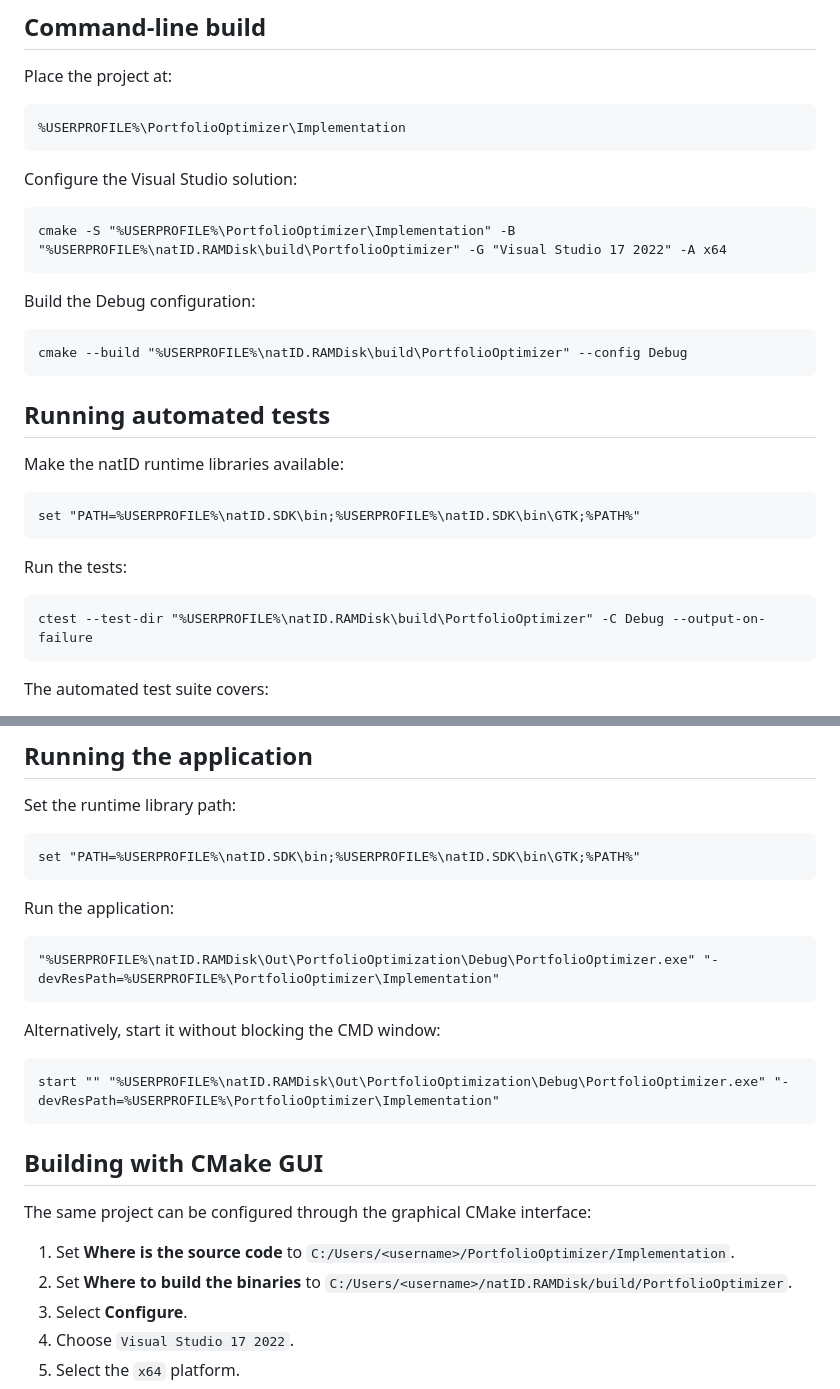
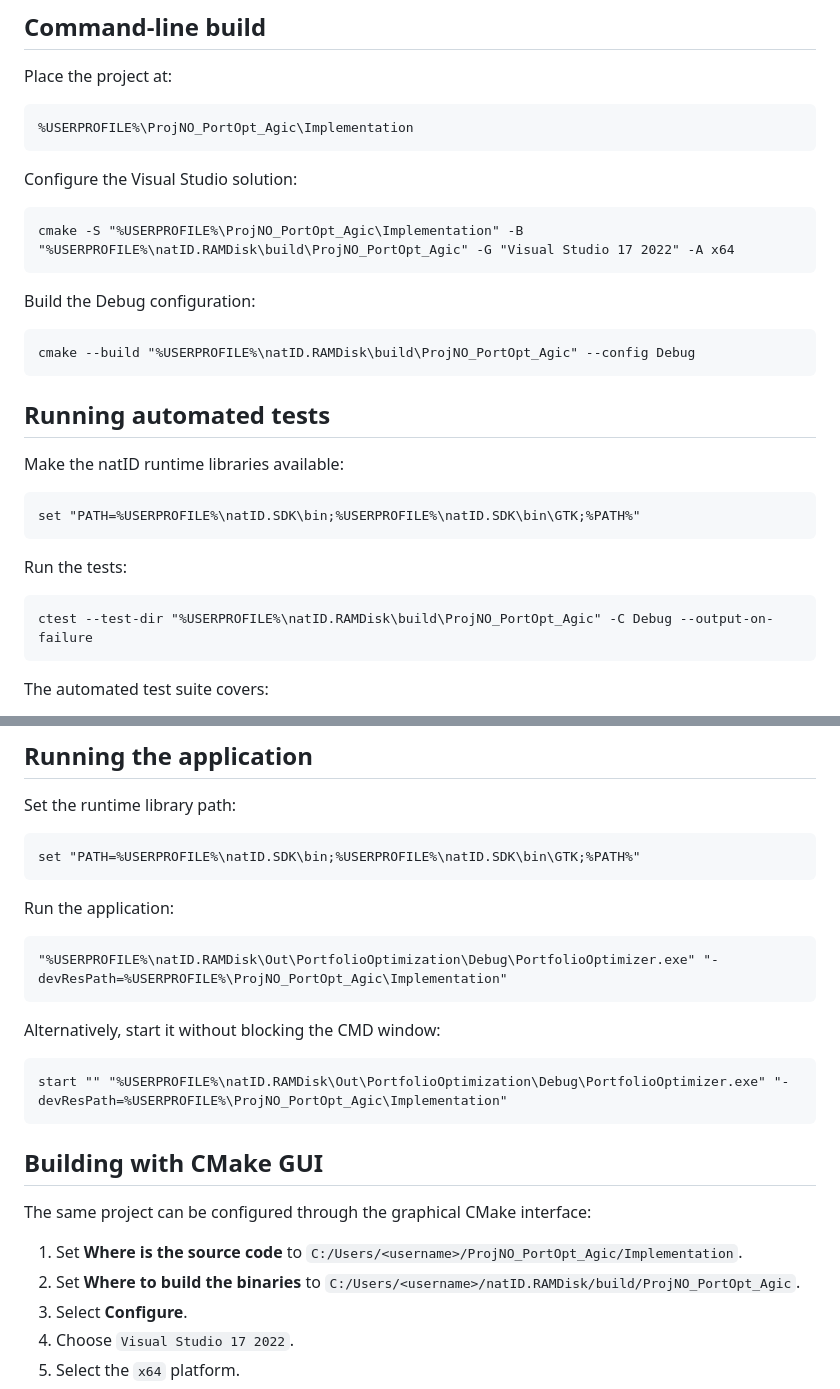
Before and after one commit to atarik23/ProjNO_PortOpt_Agic, a Markdown page: Implementation/README.md, 2 parts joined by grey strips. Drawn GitHub-style.

Commit message:
Update project paths after rename

````diff
--- a/Implementation/README.md
+++ b/Implementation/README.md
@@ -186,19 +186,19 @@ A different SDK location can be supplied through the CMake variable `NATID_SDK_R
 Place the project at:
 
 ```text
-%USERPROFILE%\PortfolioOptimizer\Implementation
+%USERPROFILE%\ProjNO_PortOpt_Agic\Implementation
 ```
 
 Configure the Visual Studio solution:
 
 ```bat
-cmake -S "%USERPROFILE%\PortfolioOptimizer\Implementation" -B "%USERPROFILE%\natID.RAMDisk\build\PortfolioOptimizer" -G "Visual Studio 17 2022" -A x64
+cmake -S "%USERPROFILE%\ProjNO_PortOpt_Agic\Implementation" -B "%USERPROFILE%\natID.RAMDisk\build\ProjNO_PortOpt_Agic" -G "Visual Studio 17 2022" -A x64
 ```
 
 Build the Debug configuration:
 
 ```bat
-cmake --build "%USERPROFILE%\natID.RAMDisk\build\PortfolioOptimizer" --config Debug
+cmake --build "%USERPROFILE%\natID.RAMDisk\build\ProjNO_PortOpt_Agic" --config Debug
 ```
 
 ## Running automated tests
@@ -212,7 +212,7 @@ set "PATH=%USERPROFILE%\natID.SDK\bin;%USERPROFILE%\natID.SDK\bin\GTK;%PATH%"
 Run the tests:
 
 ```bat
-ctest --test-dir "%USERPROFILE%\natID.RAMDisk\build\PortfolioOptimizer" -C Debug --output-on-failure
+ctest --test-dir "%USERPROFILE%\natID.RAMDisk\build\ProjNO_PortOpt_Agic" -C Debug --output-on-failure
 ```
 
 The automated test suite covers:
@@ -241,21 +241,21 @@ set "PATH=%USERPROFILE%\natID.SDK\bin;%USERPROFILE%\natID.SDK\bin\GTK;%PATH%"
 Run the application:
 
 ```bat
-"%USERPROFILE%\natID.RAMDisk\Out\PortfolioOptimization\Debug\PortfolioOptimizer.exe" "-devResPath=%USERPROFILE%\PortfolioOptimizer\Implementation"
+"%USERPROFILE%\natID.RAMDisk\Out\PortfolioOptimization\Debug\PortfolioOptimizer.exe" "-devResPath=%USERPROFILE%\ProjNO_PortOpt_Agic\Implementation"
 ```
 
 Alternatively, start it without blocking the CMD window:
 
 ```bat
-start "" "%USERPROFILE%\natID.RAMDisk\Out\PortfolioOptimization\Debug\PortfolioOptimizer.exe" "-devResPath=%USERPROFILE%\PortfolioOptimizer\Implementation"
+start "" "%USERPROFILE%\natID.RAMDisk\Out\PortfolioOptimization\Debug\PortfolioOptimizer.exe" "-devResPath=%USERPROFILE%\ProjNO_PortOpt_Agic\Implementation"
 ```
 
 ## Building with CMake GUI
 
 The same project can be configured through the graphical CMake interface:
 
-1. Set **Where is the source code** to `C:/Users/<username>/PortfolioOptimizer/Implementation`.
-2. Set **Where to build the binaries** to `C:/Users/<username>/natID.RAMDisk/build/PortfolioOptimizer`.
+1. Set **Where is the source code** to `C:/Users/<username>/ProjNO_PortOpt_Agic/Implementation`.
+2. Set **Where to build the binaries** to `C:/Users/<username>/natID.RAMDisk/build/ProjNO_PortOpt_Agic`.
 3. Select **Configure**.
 4. Choose `Visual Studio 17 2022`.
 5. Select the `x64` platform.
````
